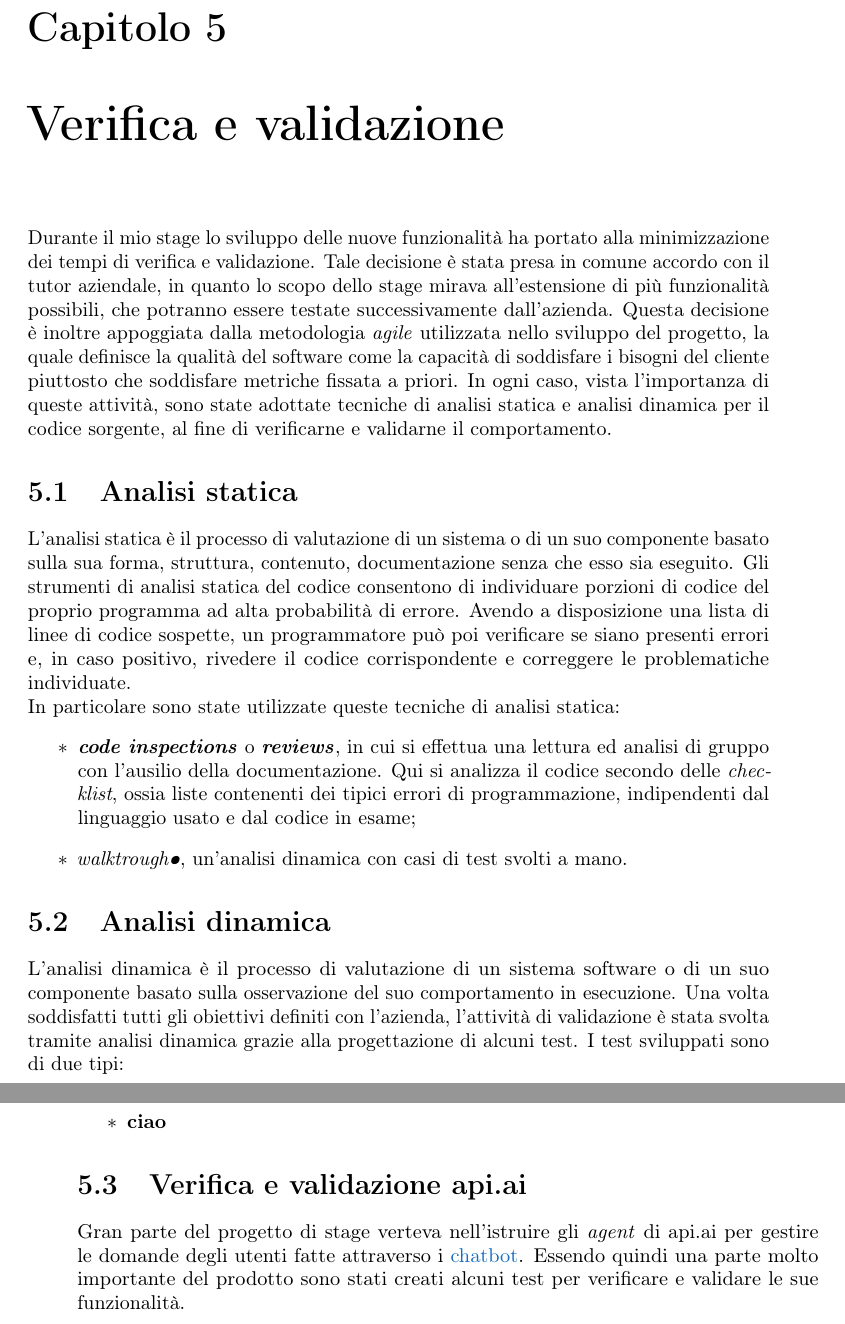
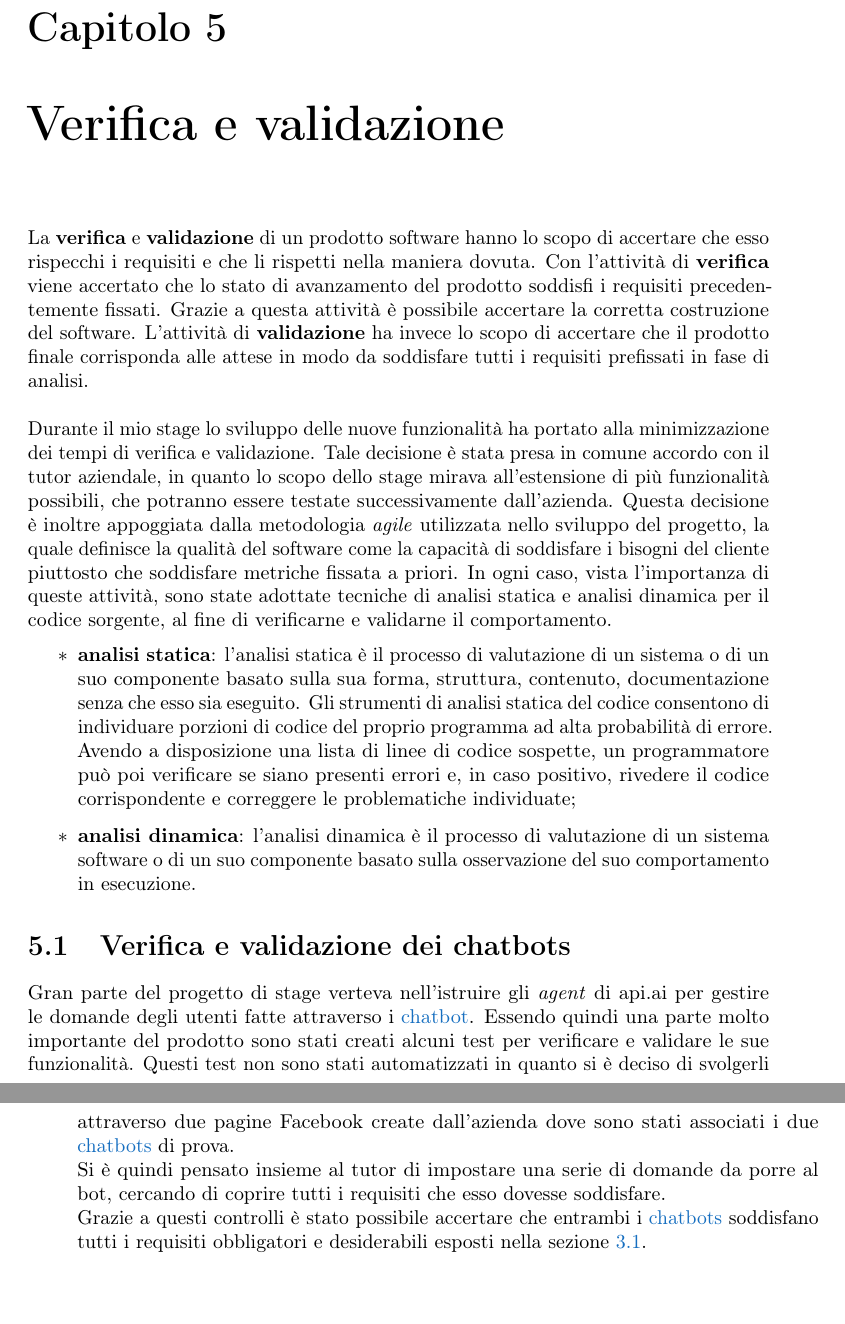
Before and after one commit to Mou95/Tesi, a LaTeX thesis (tesi.tex, which reads Capitoli/capitolo-5.tex): two parts of pages 45 and 46 of 53, joined at a grey line, cut so that both start at the same text. Compiled offline with pdfLaTeX.

Commit message:
finito prima parte

```diff
--- a/Capitoli/capitolo-5.tex
+++ b/Capitoli/capitolo-5.tex
@@ -5,25 +5,17 @@
 %**************************************************************
 \chapter{Verifica e validazione}
 \label{cap:verifica}
-
+La \textbf{verifica} e \textbf{validazione} di un prodotto software hanno lo scopo di accertare che esso rispecchi i requisiti e che li rispetti nella maniera dovuta. Con l’attività di \textbf{verifica} viene accertato che lo stato di avanzamento del prodotto soddisfi i requisiti precedentemente fissati. Grazie a questa attività è possibile accertare la corretta costruzione del software. L’attività di \textbf{validazione} ha invece lo scopo di accertare che il prodotto finale corrisponda alle attese in modo da soddisfare tutti i requisiti prefissati in fase di analisi.\\ \\
 Durante il mio stage lo sviluppo delle nuove funzionalità ha portato alla minimizzazione dei tempi di verifica e validazione. Tale decisione è stata presa in comune accordo con il tutor aziendale, in quanto lo scopo dello stage mirava all’estensione di più funzionalità possibili, che potranno essere testate successivamente dall’azienda.
 Questa decisione è inoltre appoggiata dalla metodologia \emph{agile} utilizzata nello sviluppo del progetto, la quale definisce la qualità del software come la capacità di soddisfare i bisogni del cliente piuttosto che soddisfare metriche fissata a priori.
 In ogni caso, vista l'importanza di queste attività, sono state adottate tecniche di analisi statica e analisi dinamica per il codice sorgente, al fine di verificarne e validarne il comportamento.
-
-\section{Analisi statica}
-L’analisi statica è il processo di valutazione di un sistema o di un suo componente basato sulla sua forma, struttura, contenuto, documentazione senza che esso sia eseguito. Gli strumenti di analisi statica del codice consentono di individuare porzioni di codice del proprio programma ad alta probabilità di errore. Avendo a disposizione una lista di linee di codice sospette, un programmatore può poi verificare se siano presenti errori e, in caso positivo, rivedere il codice corrispondente e correggere le problematiche individuate. \\
-In particolare sono state utilizzate queste tecniche di analisi statica:
 \begin{itemize}
-	\item \textbf{\emph{code inspections}} o \textbf{\emph{reviews}}, in cui si effettua una lettura ed analisi di gruppo
-con l’ausilio della documentazione. Qui si analizza il codice secondo delle \emph{checklist}, ossia liste contenenti dei tipici errori di programmazione, indipendenti dal linguaggio usato e dal codice in esame;
-	\item \emph{walktrough\textbf{•}}, un’analisi dinamica con casi di test svolti a mano.
+	\item \textbf{analisi statica}: l'analisi statica è il processo di valutazione di un sistema o di un suo componente basato sulla sua forma, struttura, contenuto, documentazione senza che esso sia eseguito. Gli strumenti di analisi statica del codice consentono di individuare porzioni di codice del proprio programma ad alta probabilità di errore. Avendo a disposizione una lista di linee di codice sospette, un programmatore può poi verificare se siano presenti errori e, in caso positivo, rivedere il codice corrispondente e correggere le problematiche individuate;
+	\item \textbf{analisi dinamica}: l'analisi dinamica è il processo di valutazione di un sistema software o di un suo componente basato sulla osservazione del suo comportamento in esecuzione.
 \end{itemize}
 
-\section{Analisi dinamica}
-L’analisi dinamica è il processo di valutazione di un sistema software o di un suo componente basato sulla osservazione del suo comportamento in esecuzione. Una volta soddisfatti tutti gli obiettivi definiti con l’azienda, l’attività di validazione è stata svolta tramite analisi dinamica grazie alla progettazione di alcuni test. I test sviluppati sono di due tipi:
-\begin{itemize}
-	\item \textbf{ciao}
-\end{itemize}
 
-\section{Verifica e validazione api.ai}
-Gran parte del progetto di stage verteva nell'istruire gli \emph{agent} di api.ai per gestire le domande degli utenti fatte attraverso i \gls{chatbot}. Essendo quindi una parte molto importante del prodotto sono stati creati alcuni test per verificare e validare le sue funzionalità.
+\section{Verifica e validazione dei chatbots}
+Gran parte del progetto di stage verteva nell'istruire gli \emph{agent} di api.ai per gestire le domande degli utenti fatte attraverso i \gls{chatbot}. Essendo quindi una parte molto importante del prodotto sono stati creati alcuni test per verificare e validare le sue funzionalità. Questi test non sono stati automatizzati in quanto si è deciso di svolgerli attraverso due pagine Facebook create dall'azienda dove sono stati associati i due \glspl{chatbot} di prova.\\
+Si è quindi pensato insieme al tutor di impostare una serie di domande da porre al bot, cercando di coprire tutti i requisiti che esso dovesse soddisfare. \\
+Grazie a questi controlli è stato possibile accertare che entrambi i \glspl{chatbot} soddisfano tutti i requisiti obbligatori e desiderabili esposti nella sezione \ref{requisiti}.
```
Also changed, not shown: Capitoli/capitolo-1.tex (+1 -1 lines), Capitoli/capitolo-3.tex (+1 -0 lines), Capitoli/capitolo-4.tex (+21 -12 lines), 1 other file.
